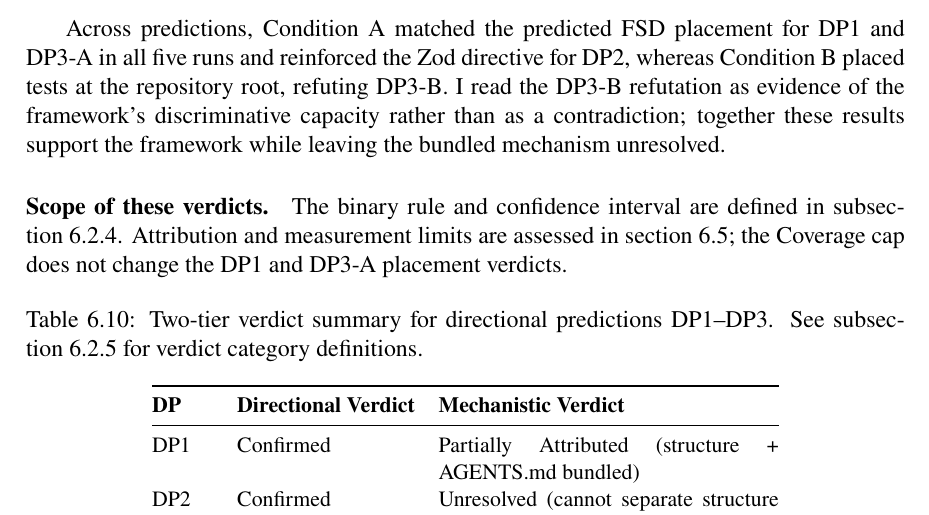
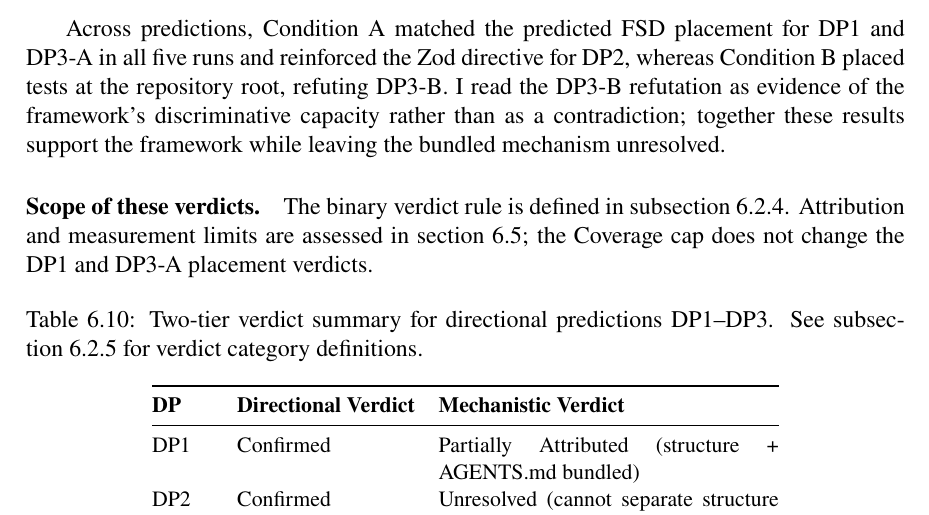
Before and after one commit to Springblade/SmartKit, a LaTeX thesis (latex/main.tex): part of page 49 of 59, cut so that both start at the same text. Compiled offline with pdfLaTeX.

Commit message:
Task 12: Final CI removal consistency pass
- Remove 'confidence interval' from Synthesis scope paragraph (line 1596)
- Update pre-registration table: replace '95% CI' with 'median [min, max] and pass rates'
- Verified: zero 'wilson' references remaining
- Verified: only legitimate CI mentions remain (Ouyang et al., Future Work n=30)
- Complete CI removal from pilot analysis confirmed

Phase 4 in progress

Co-authored-by: Cursor <cursoragent@cursor.com>

```diff
--- a/latex/main.tex
+++ b/latex/main.tex
@@ -1593,7 +1593,7 @@ Adjudicating between these two explanations requires the bundled-effect isolatio
 
 Across predictions, Condition A matched the predicted FSD placement for DP1 and DP3-A in all five runs and reinforced the Zod directive for DP2, whereas Condition B placed tests at the repository root, refuting DP3-B. I read the DP3-B refutation as evidence of the framework's discriminative capacity rather than as a contradiction; together these results support the framework while leaving the bundled mechanism unresolved.
 
-\paragraph{Scope of these verdicts.} The binary rule and confidence interval are defined in \autoref{sec:pilot-schedule}. Attribution and measurement limits are assessed in \autoref{sec:threats}; the Coverage cap does not change the DP1 and DP3-A placement verdicts.
+\paragraph{Scope of these verdicts.} The binary verdict rule is defined in \autoref{sec:pilot-schedule}. Attribution and measurement limits are assessed in \autoref{sec:threats}; the Coverage cap does not change the DP1 and DP3-A placement verdicts.
 
 \begin{table}[H]
 \centering
```
Also changed, not shown: latex/appendix-pre-registration.tex (+1 -1 lines).
